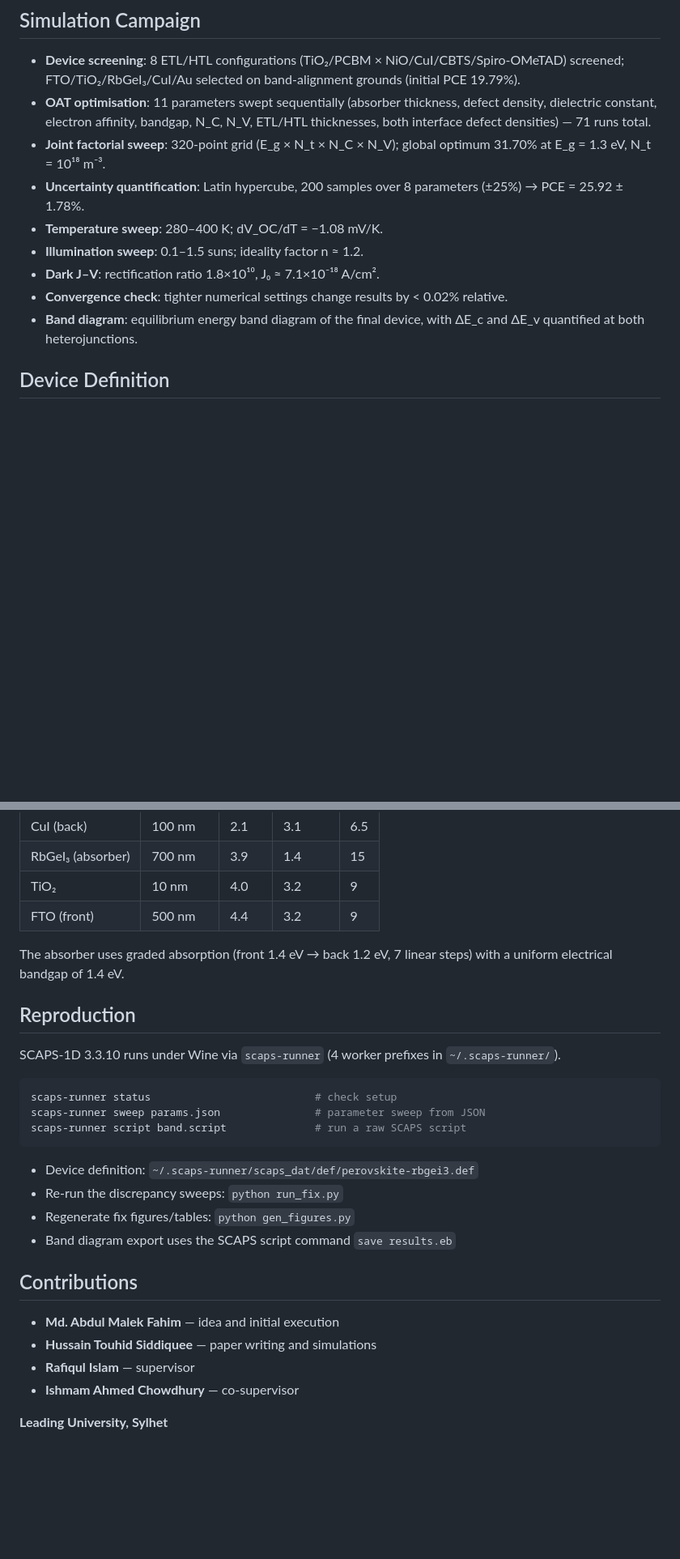
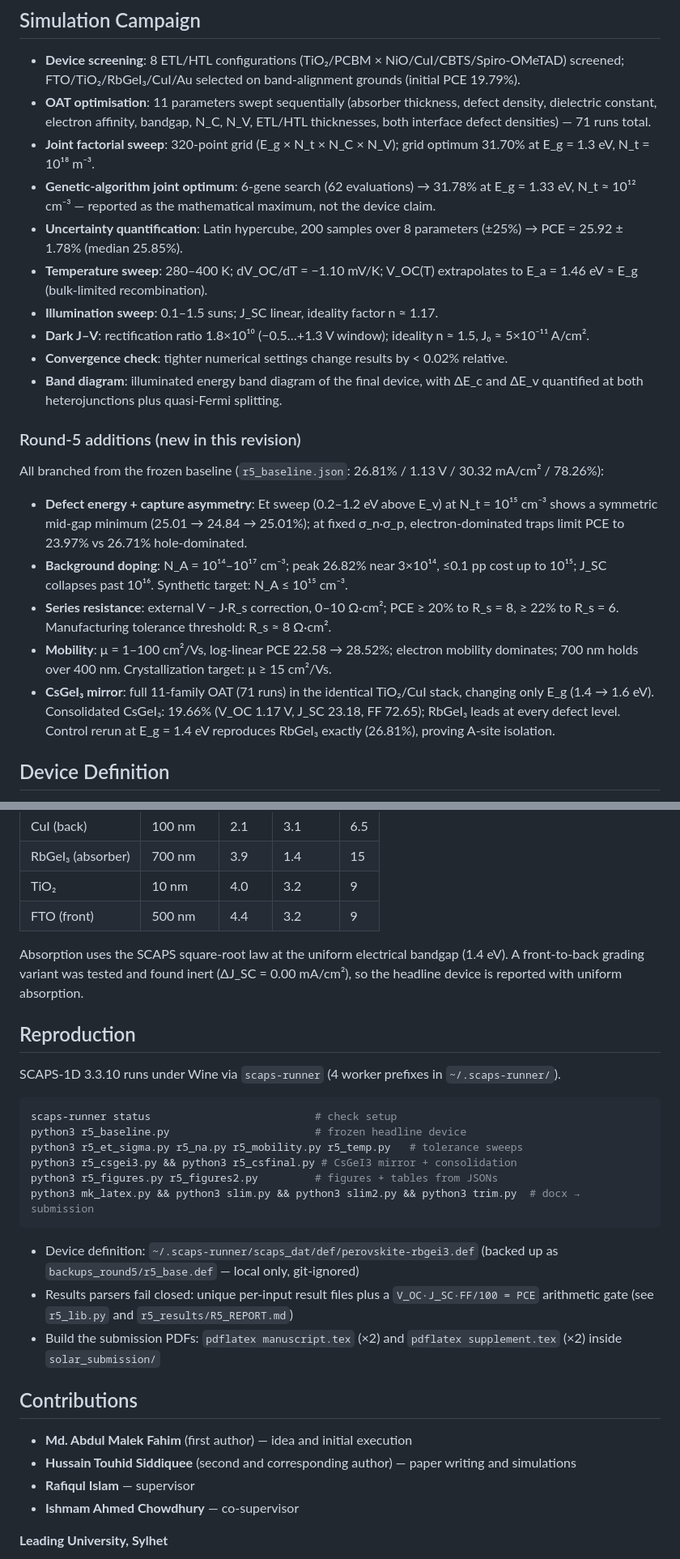
Before and after one commit to touhidsiddiqueeraj-bit/materialspaper, a Markdown page: README.md, 2 parts joined by grey strips. Shown at 81% size. Drawn GitHub-style; blank space fills up the shorter version.

Commit message:
Docs: rewrite stale README (frozen results, Round-5 campaign, submission pipeline)

````diff
--- a/README.md
+++ b/README.md
@@ -62,13 +62,24 @@ Numerical simulation and optimisation of a lead-free RbGeI₃ perovskite solar c
 
 - **Device screening**: 8 ETL/HTL configurations (TiO₂/PCBM × NiO/CuI/CBTS/Spiro-OMeTAD) screened; FTO/TiO₂/RbGeI₃/CuI/Au selected on band-alignment grounds (initial PCE 19.79%).
 - **OAT optimisation**: 11 parameters swept sequentially (absorber thickness, defect density, dielectric constant, electron affinity, bandgap, N_C, N_V, ETL/HTL thicknesses, both interface defect densities) — 71 runs total.
-- **Joint factorial sweep**: 320-point grid (E_g × N_t × N_C × N_V); global optimum 31.70% at E_g = 1.3 eV, N_t = 10¹⁸ m⁻³.
-- **Uncertainty quantification**: Latin hypercube, 200 samples over 8 parameters (±25%) → PCE = 25.92 ± 1.78%.
-- **Temperature sweep**: 280–400 K; dV_OC/dT = −1.08 mV/K.
-- **Illumination sweep**: 0.1–1.5 suns; ideality factor n ≈ 1.2.
-- **Dark J–V**: rectification ratio 1.8×10¹⁰, J₀ ≈ 7.1×10⁻¹⁸ A/cm².
+- **Joint factorial sweep**: 320-point grid (E_g × N_t × N_C × N_V); grid optimum 31.70% at E_g = 1.3 eV, N_t = 10¹⁸ m⁻³.
+- **Genetic-algorithm joint optimum**: 6-gene search (62 evaluations) → 31.78% at E_g = 1.33 eV, N_t ≈ 10¹² cm⁻³ — reported as the mathematical maximum, not the device claim.
+- **Uncertainty quantification**: Latin hypercube, 200 samples over 8 parameters (±25%) → PCE = 25.92 ± 1.78% (median 25.85%).
+- **Temperature sweep**: 280–400 K; dV_OC/dT = −1.10 mV/K; V_OC(T) extrapolates to E_a = 1.46 eV ≈ E_g (bulk-limited recombination).
+- **Illumination sweep**: 0.1–1.5 suns; J_SC linear, ideality factor n ≈ 1.17.
+- **Dark J–V**: rectification ratio 1.8×10¹⁰ (−0.5…+1.3 V window); ideality n ≈ 1.5, J₀ ≈ 5×10⁻¹¹ A/cm².
 - **Convergence check**: tighter numerical settings change results by < 0.02% relative.
-- **Band diagram**: equilibrium energy band diagram of the final device, with ΔE_c and ΔE_v quantified at both heterojunctions.
+- **Band diagram**: illuminated energy band diagram of the final device, with ΔE_c and ΔE_v quantified at both heterojunctions plus quasi-Fermi splitting.
+
+### Round-5 additions (new in this revision)
+
+All branched from the frozen baseline (`r5_baseline.json`: 26.81% / 1.13 V / 30.32 mA/cm² / 78.26%):
+
+- **Defect energy + capture asymmetry**: Et sweep (0.2–1.2 eV above E_v) at N_t = 10¹⁵ cm⁻³ shows a symmetric mid-gap minimum (25.01 → 24.84 → 25.01%); at fixed σ_n·σ_p, electron-dominated traps limit PCE to 23.97% vs 26.71% hole-dominated.
+- **Background doping**: N_A = 10¹⁴–10¹⁷ cm⁻³; peak 26.82% near 3×10¹⁴, ≤0.1 pp cost up to 10¹⁵; J_SC collapses past 10¹⁶. Synthetic target: N_A ≤ 10¹⁵ cm⁻³.
+- **Series resistance**: external V − J·R_s correction, 0–10 Ω·cm²; PCE ≥ 20% to R_s = 8, ≥ 22% to R_s = 6. Manufacturing tolerance threshold: R_s ≈ 8 Ω·cm².
+- **Mobility**: μ = 1–100 cm²/Vs, log-linear PCE 22.58 → 28.52%; electron mobility dominates; 700 nm holds over 400 nm. Crystallization target: μ ≥ 15 cm²/Vs.
+- **CsGeI₃ mirror**: full 11-family OAT (71 runs) in the identical TiO₂/CuI stack, changing only E_g (1.4 → 1.6 eV). Consolidated CsGeI₃: 19.66% (V_OC 1.17 V, J_SC 23.18, FF 72.65); RbGeI₃ leads at every defect level. Control rerun at E_g = 1.4 eV reproduces RbGeI₃ exactly (26.81%), proving A-site isolation.
 
 ## Device Definition
 
@@ -81,7 +92,7 @@ The simulation input is `perovskite-rbgei3.def` (SCAPS definition file). Layer p
 | TiO₂ | 10 nm | 4.0 | 3.2 | 9 |
 | FTO (front) | 500 nm | 4.4 | 3.2 | 9 |
 
-The absorber uses graded absorption (front 1.4 eV → back 1.2 eV, 7 linear steps) with a uniform electrical bandgap of 1.4 eV.
+Absorption uses the SCAPS square-root law at the uniform electrical bandgap (1.4 eV). A front-to-back grading variant was tested and found inert (ΔJ_SC = 0.00 mA/cm²), so the headline device is reported with uniform absorption.
 
 ## Reproduction
 
@@ -89,19 +100,21 @@ SCAPS-1D 3.3.10 runs under Wine via `scaps-runner` (4 worker prefixes in `~/.sca
 
 ```bash
 scaps-runner status                          # check setup
-scaps-runner sweep params.json               # parameter sweep from JSON
-scaps-runner script band.script              # run a raw SCAPS script
+python3 r5_baseline.py                       # frozen headline device
+python3 r5_et_sigma.py r5_na.py r5_mobility.py r5_temp.py   # tolerance sweeps
+python3 r5_csgei3.py && python3 r5_csfinal.py # CsGeI3 mirror + consolidation
+python3 r5_figures.py r5_figures2.py         # figures + tables from JSONs
+python3 mk_latex.py && python3 slim.py && python3 slim2.py && python3 trim.py  # docx → submission
 ```
 
-- Device definition: `~/.scaps-runner/scaps_dat/def/perovskite-rbgei3.def`
-- Re-run the discrepancy sweeps: `python run_fix.py`
-- Regenerate fix figures/tables: `python gen_figures.py`
-- Band diagram export uses the SCAPS script command `save results.eb`
+- Device definition: `~/.scaps-runner/scaps_dat/def/perovskite-rbgei3.def` (backed up as `backups_round5/r5_base.def` — local only, git-ignored)
+- Results parsers fail closed: unique per-input result files plus a `V_OC·J_SC·FF/100 = PCE` arithmetic gate (see `r5_lib.py` and `r5_results/R5_REPORT.md`)
+- Build the submission PDFs: `pdflatex manuscript.tex` (×2) and `pdflatex supplement.tex` (×2) inside `solar_submission/`
 
 ## Contributions
 
-- **Md. Abdul Malek Fahim** — idea and initial execution
-- **Hussain Touhid Siddiquee** — paper writing and simulations
+- **Md. Abdul Malek Fahim** (first author) — idea and initial execution
+- **Hussain Touhid Siddiquee** (second and corresponding author) — paper writing and simulations
 - **Rafiqul Islam** — supervisor
 - **Ishmam Ahmed Chowdhury** — co-supervisor
 
````
